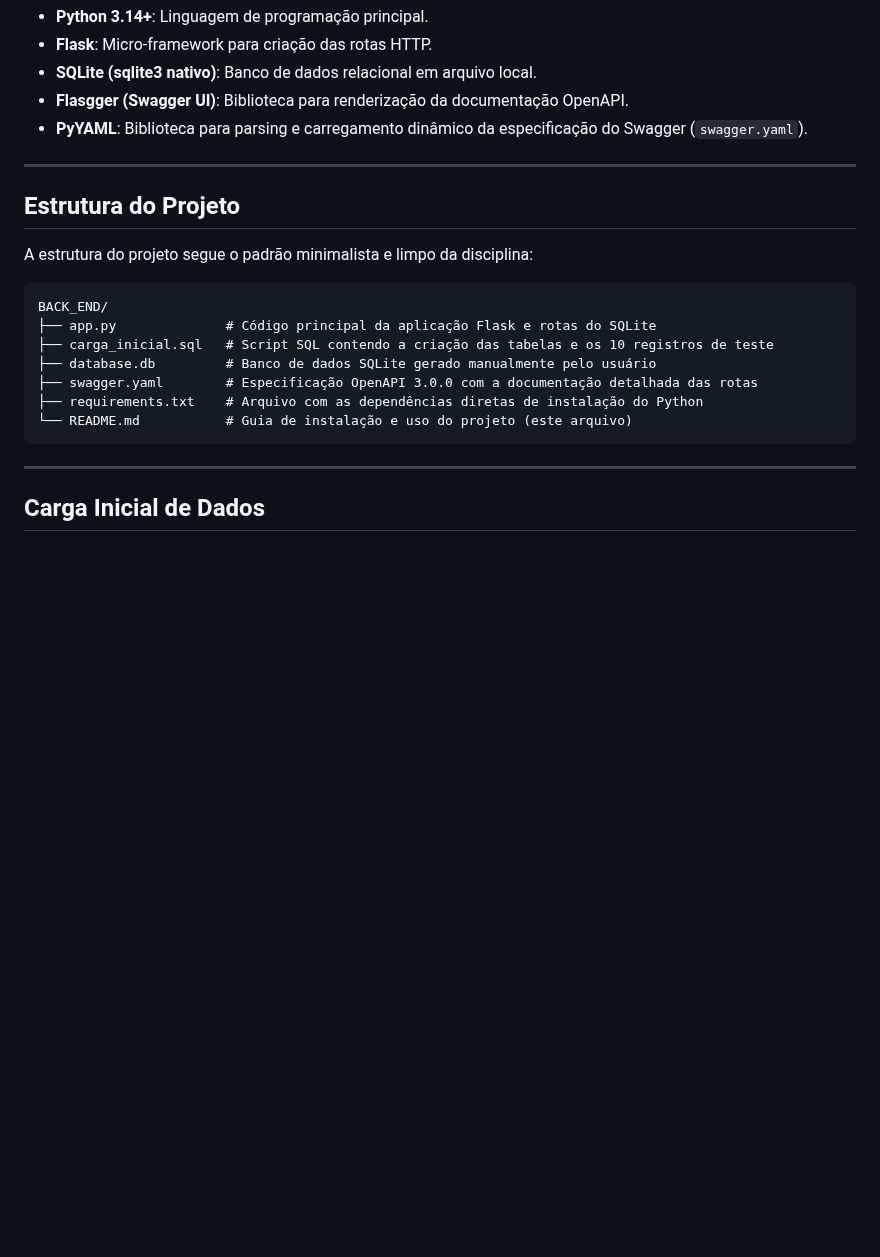
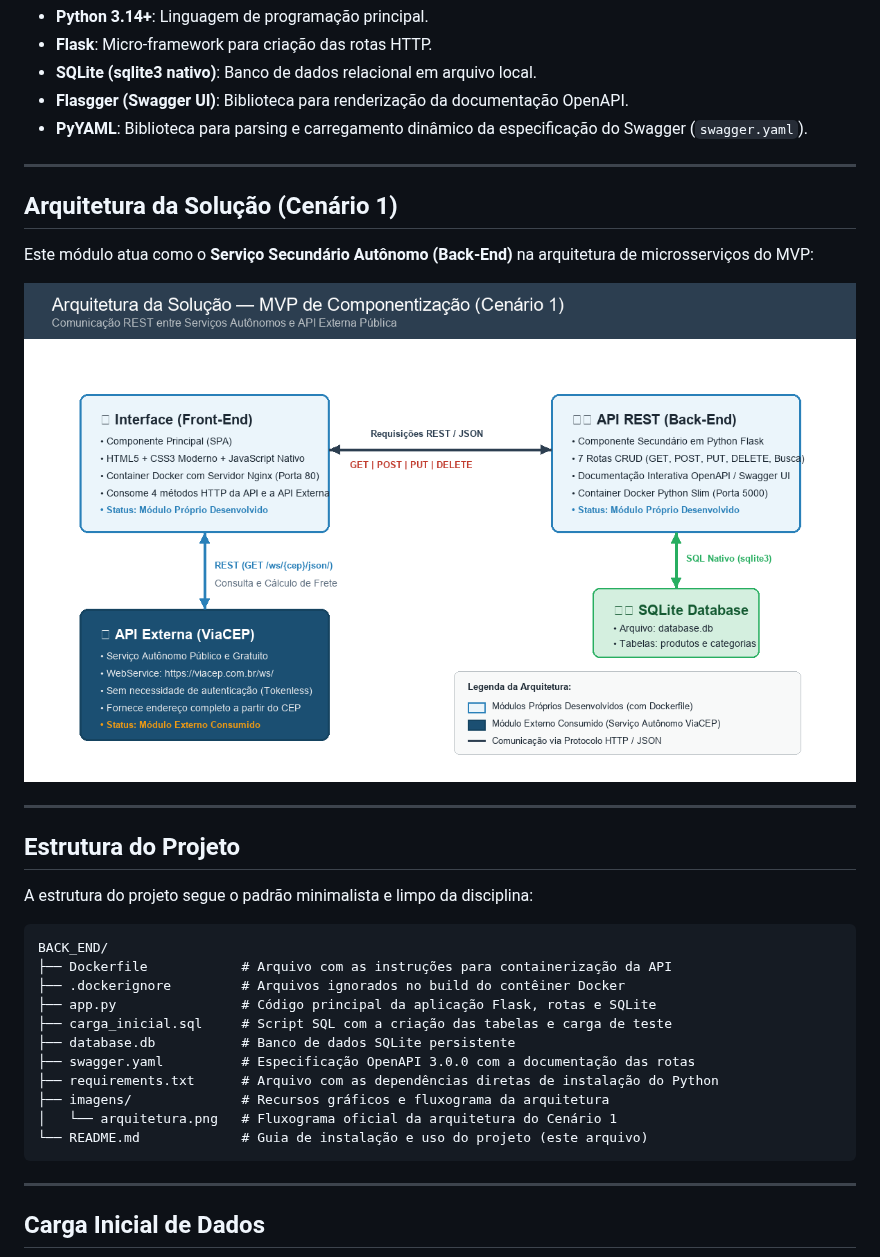
Before and after one commit to lopestheus97-sudo/Back_end, a Markdown page: README.md, the part around one of its changes. GitHub-like rendering; pictures changed too: imagens/arquitetura.png (added); blank space fills up the shorter version.

````diff
--- a/README.md
+++ b/README.md
@@ -29,16 +29,27 @@ Para facilitar a correção do trabalho, abaixo está o mapeamento dos requisito
 
 ---
 
+## Arquitetura da Solução (Cenário 1)
+Este módulo atua como o **Serviço Secundário Autônomo (Back-End)** na arquitetura de microsserviços do MVP:
+
+![Arquitetura da Solução](imagens/arquitetura.png)
+
+---
+
 ## Estrutura do Projeto
 A estrutura do projeto segue o padrão minimalista e limpo da disciplina:
 ```text
 BACK_END/
-├── app.py              # Código principal da aplicação Flask e rotas do SQLite
-├── carga_inicial.sql   # Script SQL contendo a criação das tabelas e os 10 registros de teste
-├── database.db         # Banco de dados SQLite gerado manualmente pelo usuário
-├── swagger.yaml        # Especificação OpenAPI 3.0.0 com a documentação detalhada das rotas
-├── requirements.txt    # Arquivo com as dependências diretas de instalação do Python
-└── README.md           # Guia de instalação e uso do projeto (este arquivo)
+├── Dockerfile            # Arquivo com as instruções para containerização da API
+├── .dockerignore         # Arquivos ignorados no build do contêiner Docker
+├── app.py                # Código principal da aplicação Flask, rotas e SQLite
+├── carga_inicial.sql     # Script SQL com a criação das tabelas e carga de teste
+├── database.db           # Banco de dados SQLite persistente
+├── swagger.yaml          # Especificação OpenAPI 3.0.0 com a documentação das rotas
+├── requirements.txt      # Arquivo com as dependências diretas de instalação do Python
+├── imagens/              # Recursos gráficos e fluxograma da arquitetura
+│   └── arquitetura.png   # Fluxograma oficial da arquitetura do Cenário 1
+└── README.md             # Guia de instalação e uso do projeto (este arquivo)
 ```
 
 ---
````
Also changed, not shown: other parts of README.md (+31 -0 lines), 5 other files.
